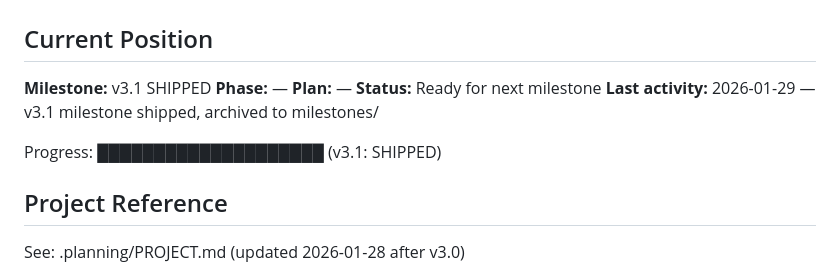
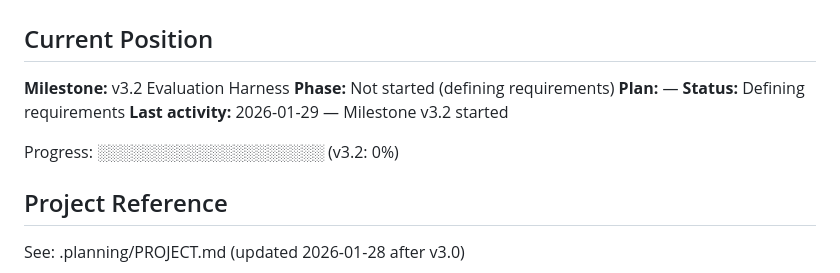
Before and after one commit to pikehouse/operator, a Markdown page: .planning/STATE.md, the part around the change. Rendered like a GitHub page.

```diff
--- a/.planning/STATE.md
+++ b/.planning/STATE.md
@@ -2,13 +2,13 @@
 
 ## Current Position
 
-**Milestone:** v3.1 SHIPPED
-**Phase:** —
+**Milestone:** v3.2 Evaluation Harness
+**Phase:** Not started (defining requirements)
 **Plan:** —
-**Status:** Ready for next milestone
-**Last activity:** 2026-01-29 — v3.1 milestone shipped, archived to milestones/
+**Status:** Defining requirements
+**Last activity:** 2026-01-29 — Milestone v3.2 started
 
-Progress: ████████████████████ (v3.1: SHIPPED)
+Progress: ░░░░░░░░░░░░░░░░░░░░ (v3.2: 0%)
 
 ## Project Reference
 
```
Also changed, not shown: .planning/PROJECT.md (+6 -1 lines), .planning/REQUIREMENTS.md (added, +127 -0 lines).
